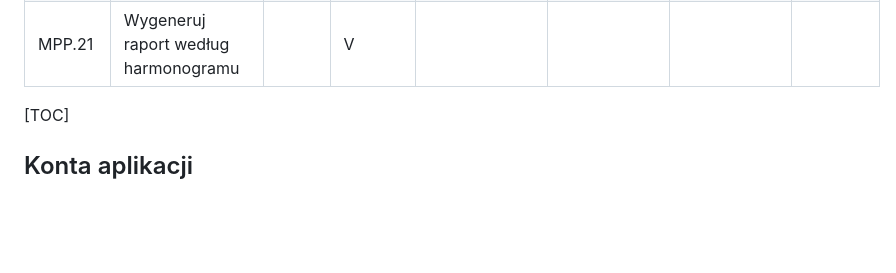
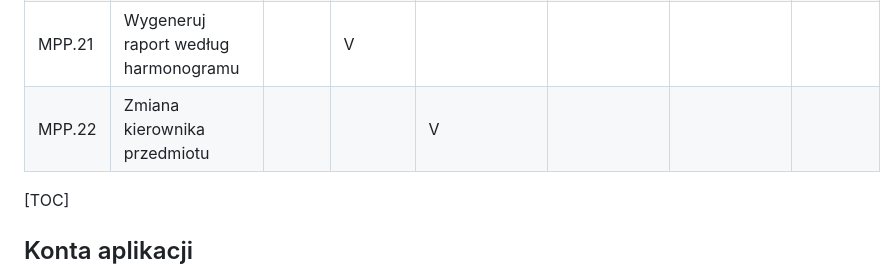
Before and after one commit to jkozlowsky/antiplagiarism-system, a Markdown page: ssbd/SSBD20260x.md, the part around the change. Drawn GitHub-style; blank space fills up the shorter version.

Commit message:
SSBD: Dodanie przypadku użycia MPP.22 w tabeli (doc#7)

```diff
--- a/ssbd/SSBD20260x.md
+++ b/ssbd/SSBD20260x.md
@@ -59,6 +59,7 @@ Macierz decyzyjna przypadków użycia:
 |MPP.19| Sprawdzenie swojego kodu ||||||V|
 |MPP.20| Przeglądanie swoich raportów ||||||V|
 |MPP.21| Wygeneruj raport według harmonogramu ||V|||||
+|MPP.22| Zmiana kierownika przedmiotu |||V||||
 
 [TOC]
 
```
